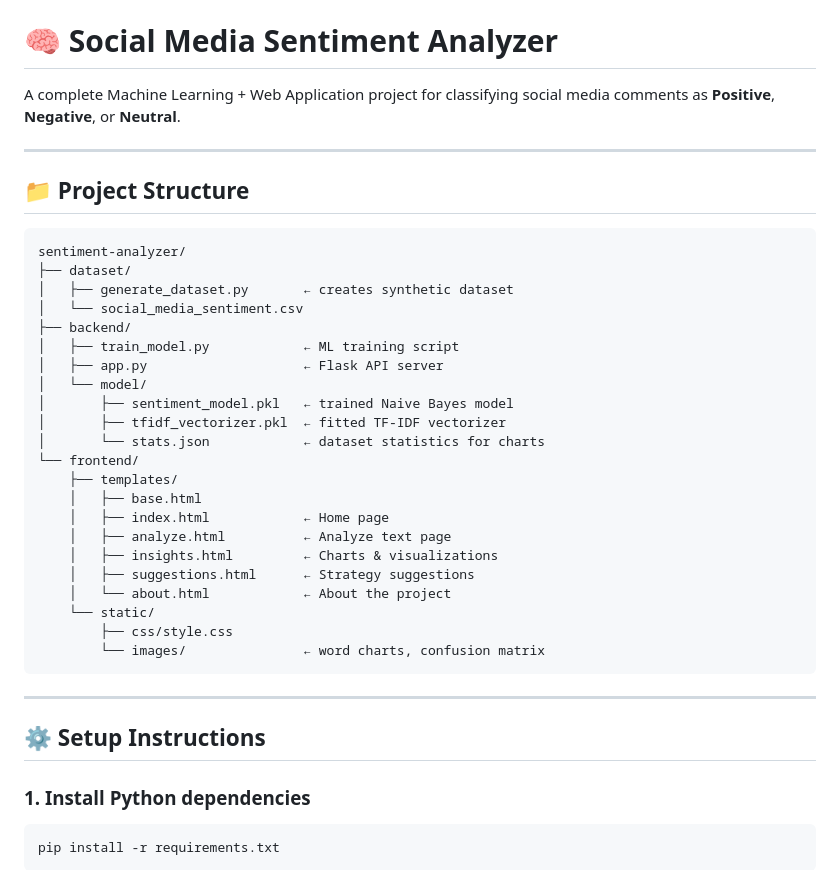
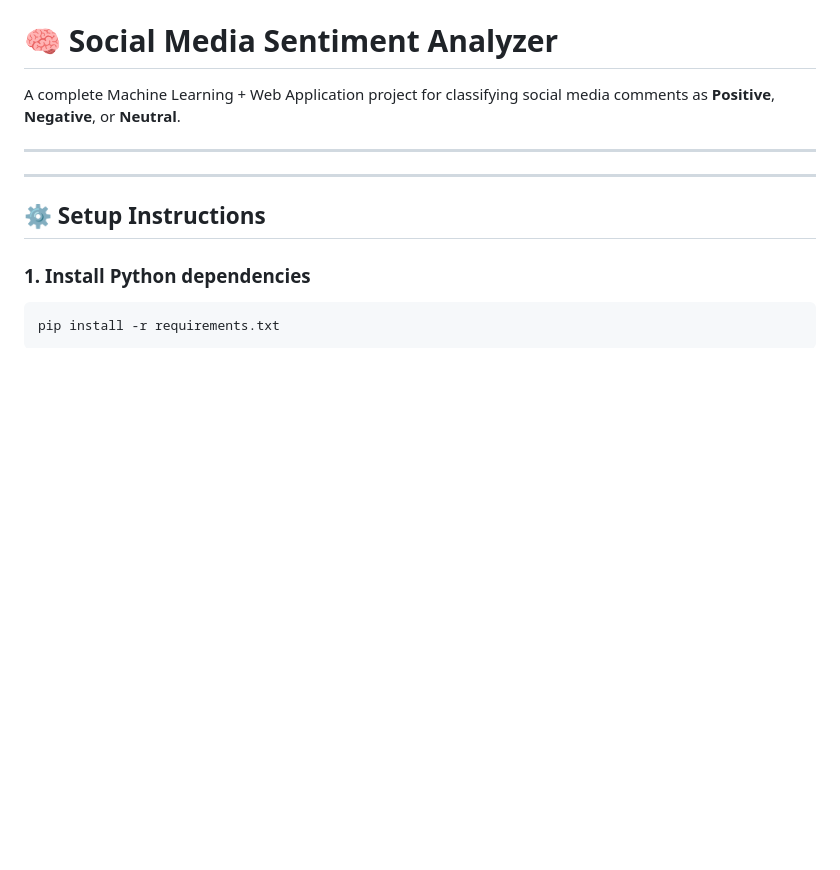
Before and after one commit to MeSayali/sentiment-analyzer, a Markdown page: README.md, the part around the change. GitHub-like rendering; blank space fills up the shorter version.

````diff
--- a/README.md
+++ b/README.md
@@ -4,33 +4,6 @@ A complete Machine Learning + Web Application project for classifying social med
 comments as **Positive**, **Negative**, or **Neutral**.
 
 ---
-
-## 📁 Project Structure
-
-```
-sentiment-analyzer/
-├── dataset/
-│   ├── generate_dataset.py       ← creates synthetic dataset
-│   └── social_media_sentiment.csv
-├── backend/
-│   ├── train_model.py            ← ML training script
-│   ├── app.py                    ← Flask API server
-│   └── model/
-│       ├── sentiment_model.pkl   ← trained Naive Bayes model
-│       ├── tfidf_vectorizer.pkl  ← fitted TF-IDF vectorizer
-│       └── stats.json            ← dataset statistics for charts
-└── frontend/
-    ├── templates/
-    │   ├── base.html
-    │   ├── index.html            ← Home page
-    │   ├── analyze.html          ← Analyze text page
-    │   ├── insights.html         ← Charts & visualizations
-    │   ├── suggestions.html      ← Strategy suggestions
-    │   └── about.html            ← About the project
-    └── static/
-        ├── css/style.css
-        └── images/               ← word charts, confusion matrix
-```
 
 ---
 
````
